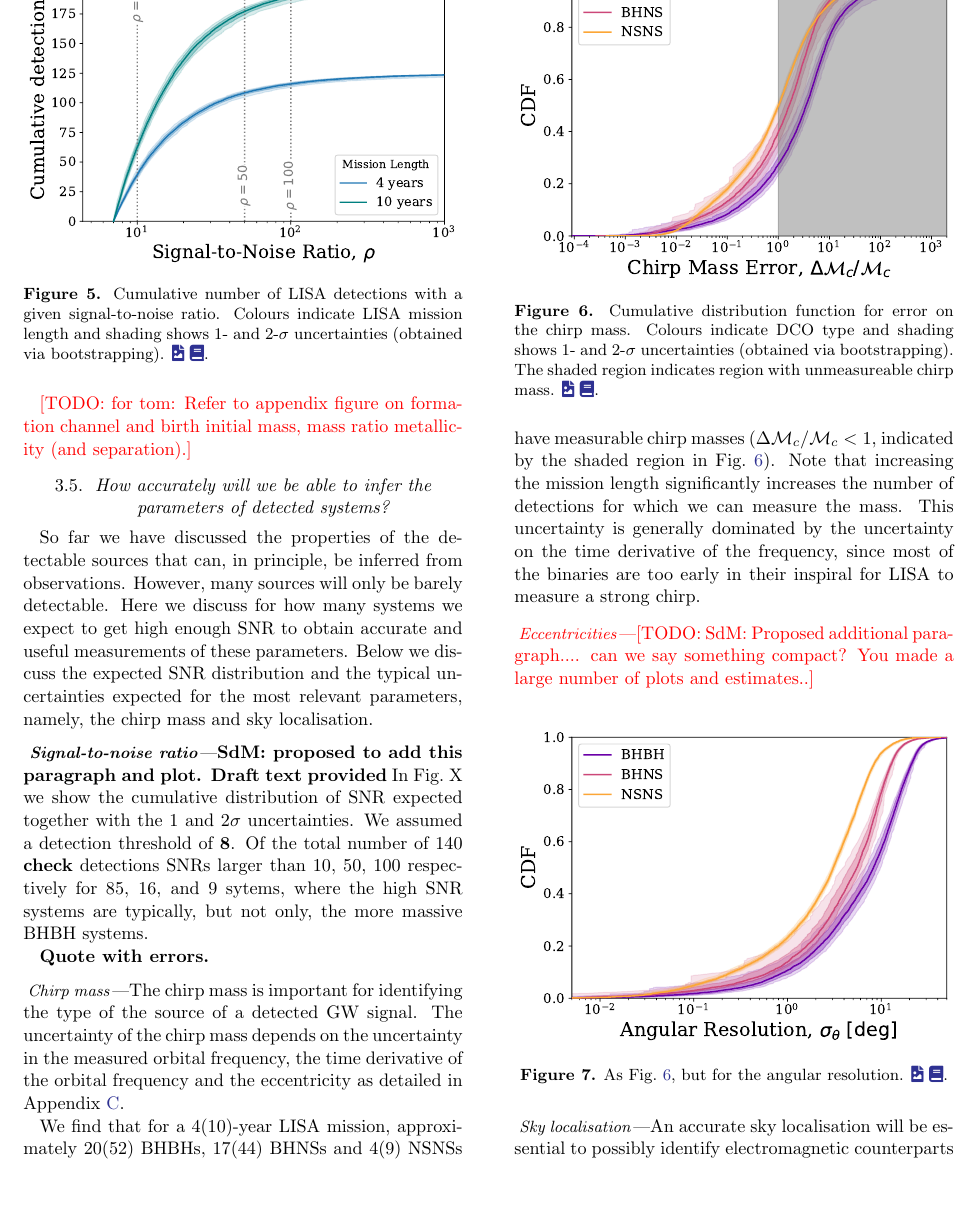
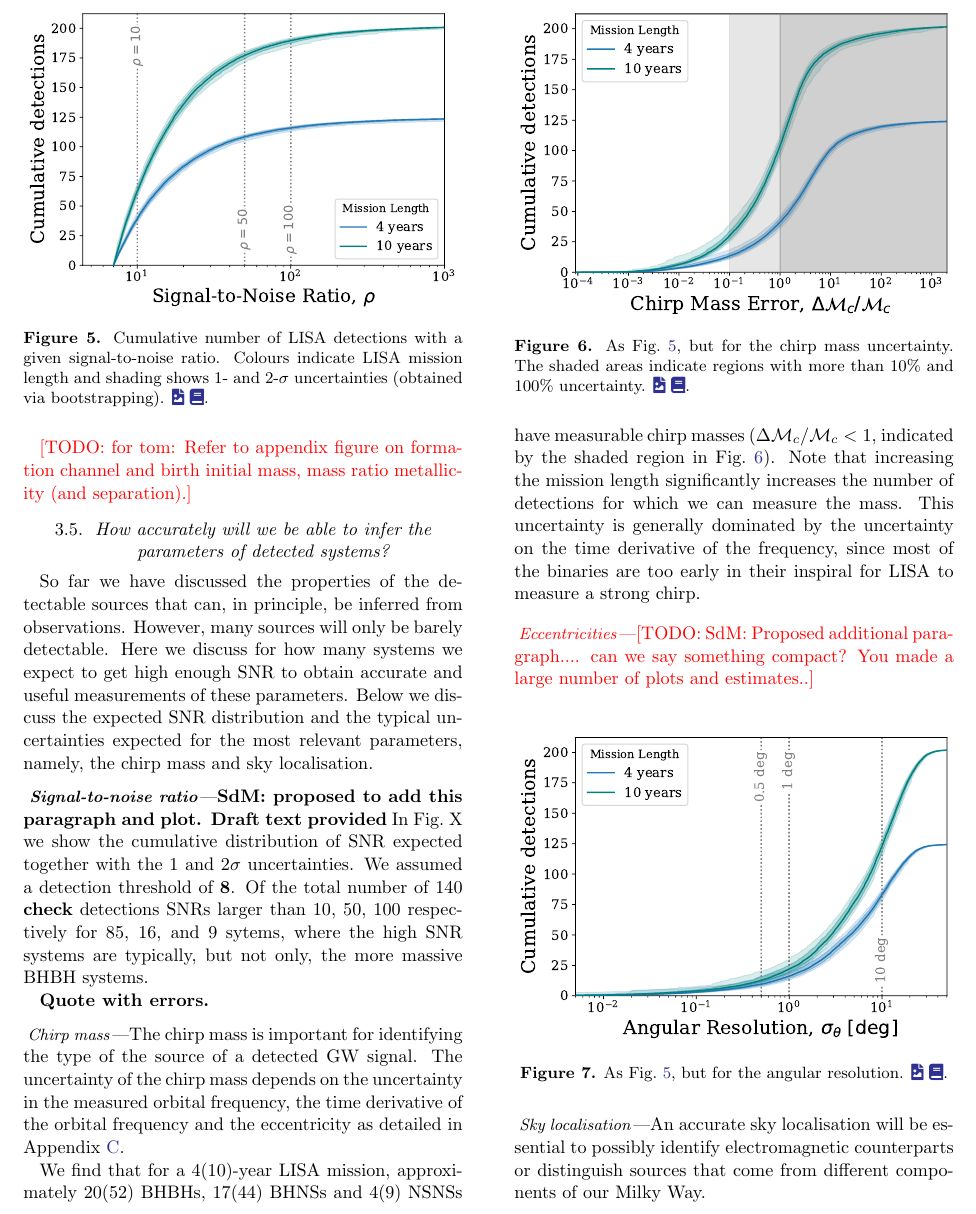
Before and after one commit to TomWagg/detecting-DCOs-in-LISA, a LaTeX paper (paper/tex/paper.tex, which reads paper/tex/sections/results.tex): part of page 14 of 40, cut at the place of the change, the shorter picture padded with empty space. Compiled offline with pdfLaTeX.

Commit message:
update chirp mass unc and ang res to match

```diff
--- a/paper/tex/sections/results.tex
+++ b/paper/tex/sections/results.tex
@@ -153,8 +153,8 @@
 
 \begin{figure}[tb]
     \centering
-    \includegraphics[width=\columnwidth]{fig5_chirp_mass_uncertainty_4yr.pdf}
-    \caption{Cumulative distribution function for error on the chirp mass. Colours indicate DCO type and shading shows 1- and 2-$\sigma$ uncertainties (obtained via bootstrapping). The shaded region indicates region with unmeasureable chirp mass. \href{https://github.com/TomWagg/detecting-DCOs-in-LISA/blob/main/paper/figures/fig5_chirp_mass_uncertainty_4yr.pdf}{\faFileImage} \href{https://github.com/TomWagg/detecting-DCOs-in-LISA/blob/main/paper/figure_notebooks/fiducial.ipynb}{\faBook}.}
+    \includegraphics[width=\columnwidth]{fig5_chirp_mass_uncertainty_all.pdf}
+    \caption{As Fig.~\ref{fig:snr_dist}, but for the chirp mass uncertainty. The shaded areas indicate regions with more than 10\% and 100\% uncertainty. \href{https://github.com/TomWagg/detecting-DCOs-in-LISA/blob/main/paper/figures/fig5_chirp_mass_uncertainty_all.pdf}{\faFileImage} \href{https://github.com/TomWagg/detecting-DCOs-in-LISA/blob/main/paper/figure_notebooks/fiducial.ipynb}{\faBook}.}
     \label{fig:m_c_unc}
 \end{figure}
 
@@ -170,8 +170,8 @@
 
 \begin{figure}[htb]
     \centering
-    \includegraphics[width=\columnwidth]{fig6_angular_resolution_4yr.pdf}
-    \caption{As Fig.~\ref{fig:m_c_unc}, but for the angular resolution. \href{https://github.com/TomWagg/detecting-DCOs-in-LISA/blob/main/paper/figures/fig6_angular_resolution_4yr.pdf}{\faFileImage} \href{https://github.com/TomWagg/detecting-DCOs-in-LISA/blob/main/paper/figure_notebooks/fiducial.ipynb}{\faBook}.}
+    \includegraphics[width=\columnwidth]{fig6_angular_resolution_all.pdf}
+    \caption{As Fig.~\ref{fig:snr_dist}, but for the angular resolution. \href{https://github.com/TomWagg/detecting-DCOs-in-LISA/blob/main/paper/figures/fig6_angular_resolution_all.pdf}{\faFileImage} \href{https://github.com/TomWagg/detecting-DCOs-in-LISA/blob/main/paper/figure_notebooks/fiducial.ipynb}{\faBook}.}
     \label{fig:ang_res}
 \end{figure}
 
```
Also changed, not shown: paper/figures/detectable_distance_distribution_4yr.pdf (added), paper/figures/fig5_chirp_mass_uncertainty_4yr.pdf (deleted), paper/figures/fig5_chirp_mass_uncertainty_all.pdf (added), paper/figures/fig6_angular_resolution_4yr.pdf (deleted), paper/figures/fig6_angular_resolution_all.pdf (added).
